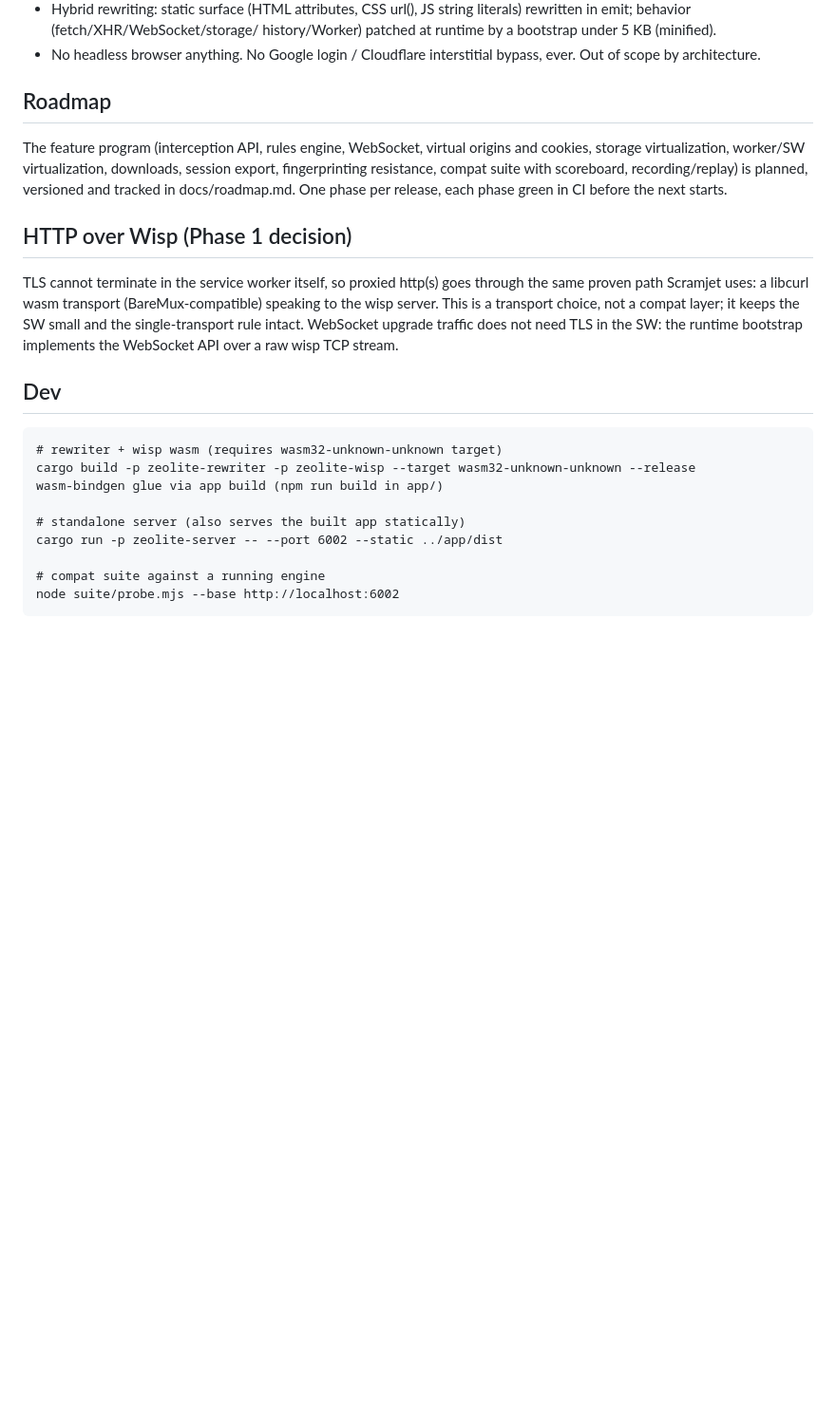
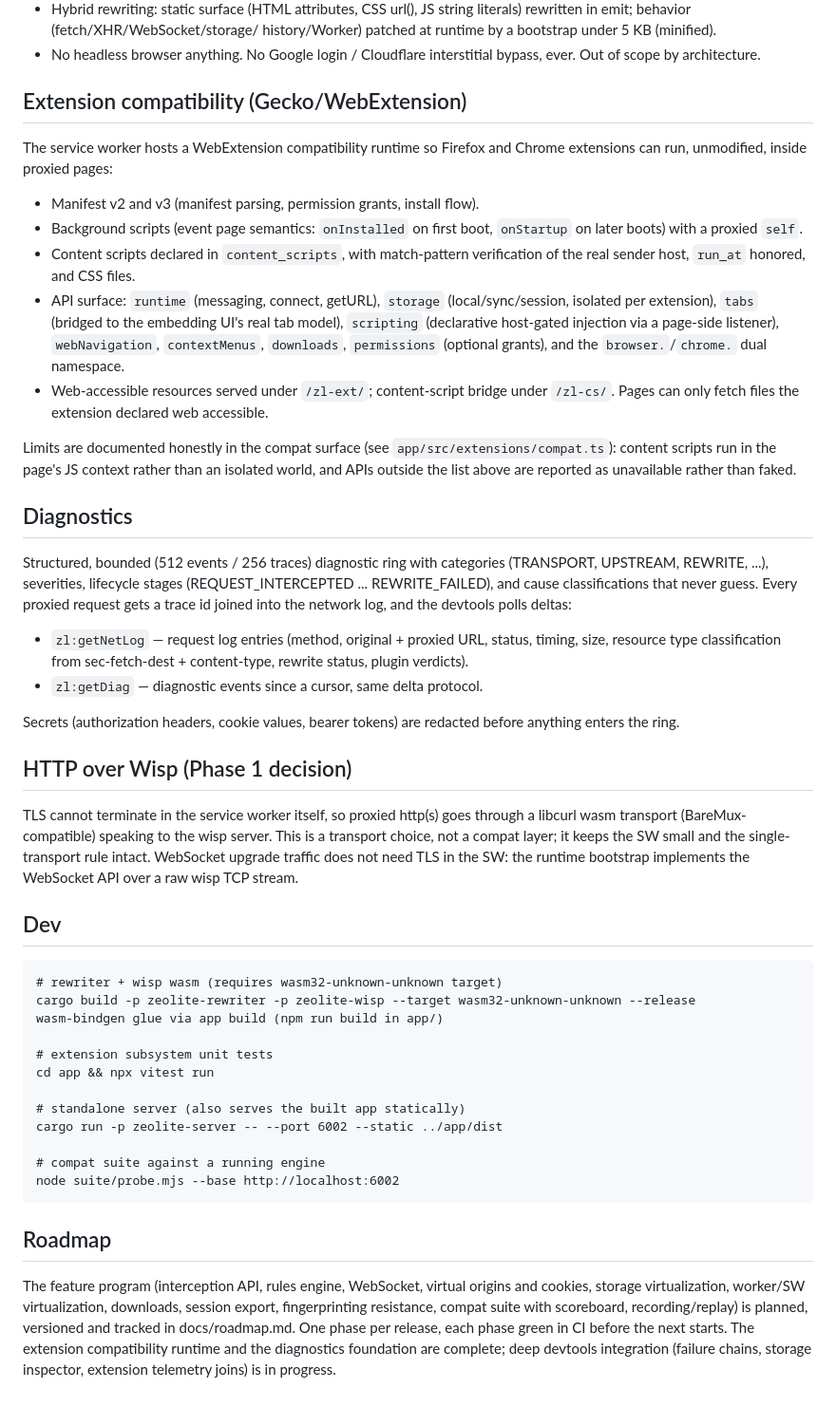
Before and after one commit to lobsterbs/LobsterJet, a Markdown page: README.md, the part around one of its changes. Shown at 95% size. Rendered like a GitHub page; blank space fills up the shorter version.

Commit message:
docs: README current with the extension compatibility runtime and diagnostics foundation

````diff
--- a/README.md
+++ b/README.md
@@ -41,23 +43,55 @@ crates/
 - No headless browser anything. No Google login / Cloudflare interstitial
   bypass, ever. Out of scope by architecture.
 
-## Roadmap
+## Extension compatibility (Gecko/WebExtension)
 
-The feature program (interception API, rules engine, WebSocket, virtual
-origins and cookies, storage virtualization, worker/SW virtualization,
-downloads, session export, fingerprinting resistance, compat suite with
-scoreboard, recording/replay) is planned, versioned and tracked in
-docs/roadmap.md. One phase per release, each phase green in CI before the
-next starts.
+The service worker hosts a WebExtension compatibility runtime so Firefox
+and Chrome extensions can run, unmodified, inside proxied pages:
+
+- Manifest v2 and v3 (manifest parsing, permission grants, install flow).
+- Background scripts (event page semantics: `onInstalled` on first boot,
+  `onStartup` on later boots) with a proxied `self`.
+- Content scripts declared in `content_scripts`, with match-pattern
+  verification of the real sender host, `run_at` honored, and CSS files.
+- API surface: `runtime` (messaging, connect, getURL), `storage`
+  (local/sync/session, isolated per extension), `tabs` (bridged to the
+  embedding UI's real tab model), `scripting` (declarative host-gated
+  injection via a page-side listener), `webNavigation`, `contextMenus`,
+  `downloads`, `permissions` (optional grants), and the
+  `browser.`/`chrome.` dual namespace.
+- Web-accessible resources served under `/zl-ext/`; content-script
+  bridge under `/zl-cs/`. Pages can only fetch files the extension
+  declared web accessible.
+
+Limits are documented honestly in the compat surface (see
+`app/src/extensions/compat.ts`): content scripts run in the page's JS
+context rather than an isolated world, and APIs outside the list above
+are reported as unavailable rather than faked.
+
+## Diagnostics
+
+Structured, bounded (512 events / 256 traces) diagnostic ring with
+categories (TRANSPORT, UPSTREAM, REWRITE, ...), severities, lifecycle
+stages (REQUEST_INTERCEPTED ... REWRITE_FAILED), and cause
+classifications that never guess. Every proxied request gets a trace id
+joined into the network log, and the devtools polls deltas:
+
+- `zl:getNetLog` — request log entries (method, original + proxied URL,
+  status, timing, size, resource type classification from
+  sec-fetch-dest + content-type, rewrite status, plugin verdicts).
+- `zl:getDiag` — diagnostic events since a cursor, same delta protocol.
+
+Secrets (authorization headers, cookie values, bearer tokens) are
+redacted before anything enters the ring.
 
 ## HTTP over Wisp (Phase 1 decision)
 
 TLS cannot terminate in the service worker itself, so proxied http(s) goes
-through the same proven path Scramjet uses: a libcurl wasm transport
-(BareMux-compatible) speaking to the wisp server. This is a transport
-choice, not a compat layer; it keeps the SW small and the single-transport
-rule intact. WebSocket upgrade traffic does not need TLS in the SW: the
-runtime bootstrap implements the WebSocket API over a raw wisp TCP stream.
+through a libcurl wasm transport (BareMux-compatible) speaking to the wisp
+server. This is a transport choice, not a compat layer; it keeps the SW
+small and the single-transport rule intact. WebSocket upgrade traffic does
+not need TLS in the SW: the runtime bootstrap implements the WebSocket API
+over a raw wisp TCP stream.
 
 ## Dev
 
@@ -66,9 +100,23 @@ runtime bootstrap implements the WebSocket API over a raw wisp TCP stream.
 cargo build -p zeolite-rewriter -p zeolite-wisp --target wasm32-unknown-unknown --release
 wasm-bindgen glue via app build (npm run build in app/)
 
+# extension subsystem unit tests
+cd app && npx vitest run
+
 # standalone server (also serves the built app statically)
 cargo run -p zeolite-server -- --port 6002 --static ../app/dist
 
 # compat suite against a running engine
 node suite/probe.mjs --base http://localhost:6002
 ```
+
+## Roadmap
+
+The feature program (interception API, rules engine, WebSocket, virtual
+origins and cookies, storage virtualization, worker/SW virtualization,
+downloads, session export, fingerprinting resistance, compat suite with
+scoreboard, recording/replay) is planned, versioned and tracked in
+docs/roadmap.md. One phase per release, each phase green in CI before the
+next starts. The extension compatibility runtime and the diagnostics
+foundation are complete; deep devtools integration (failure chains,
+storage inspector, extension telemetry joins) is in progress.
````
Also changed, not shown: other parts of README.md (+5 -3 lines).
